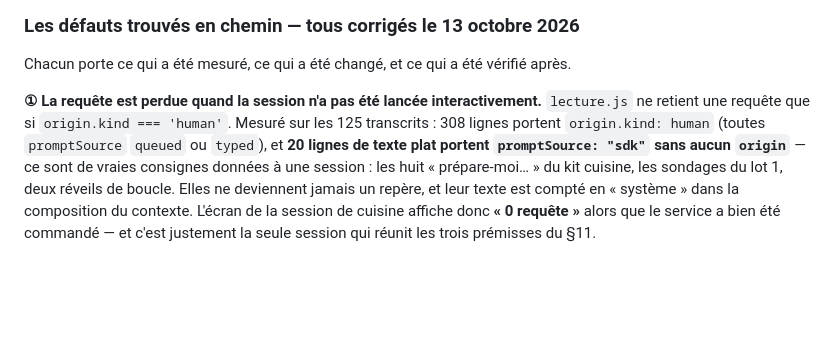
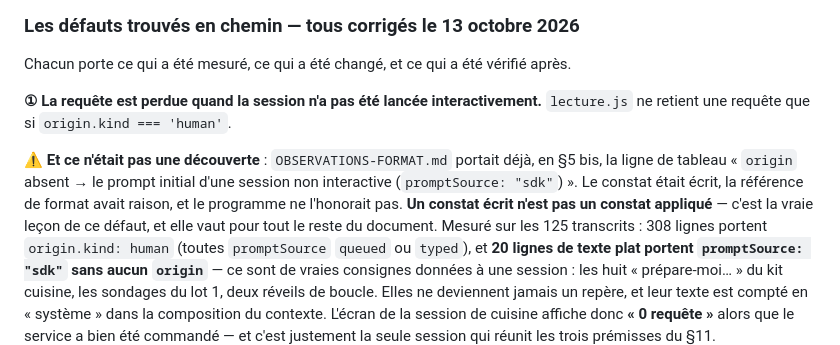
Before and after one commit to YvesThenElse/Claude-N-works, a Markdown page: CAHIER-DES-CHARGES.md, the part around the change. Rendered like a GitHub page; blank space fills up the shorter version.

```diff
--- a/CAHIER-DES-CHARGES.md
+++ b/CAHIER-DES-CHARGES.md
@@ -543,7 +543,13 @@ sous-agents. Les « trois sessions différentes » se lisent donc par critère :
 Chacun porte ce qui a été mesuré, ce qui a été changé, et ce qui a été vérifié après.
 
 **① La requête est perdue quand la session n'a pas été lancée interactivement.**
-`lecture.js` ne retient une requête que si `origin.kind === 'human'`. Mesuré sur les 125
+`lecture.js` ne retient une requête que si `origin.kind === 'human'`.
+
+⚠️ **Et ce n'était pas une découverte** : `OBSERVATIONS-FORMAT.md` portait déjà, en §5 bis,
+la ligne de tableau « `origin` absent → le prompt initial d'une session non interactive
+(`promptSource: "sdk"`) ». Le constat était écrit, la référence de format avait raison, et
+le programme ne l'honorait pas. **Un constat écrit n'est pas un constat appliqué** — c'est
+la vraie leçon de ce défaut, et elle vaut pour tout le reste du document. Mesuré sur les 125
 transcrits : 308 lignes portent `origin.kind: human` (toutes `promptSource` `queued` ou
 `typed`), et **20 lignes de texte plat portent `promptSource: "sdk"` sans aucun `origin`**
 — ce sont de vraies consignes données à une session : les huit « prépare-moi… » du kit
```
Also changed, not shown: OBSERVATIONS-FORMAT.md (+22 -1 lines).
